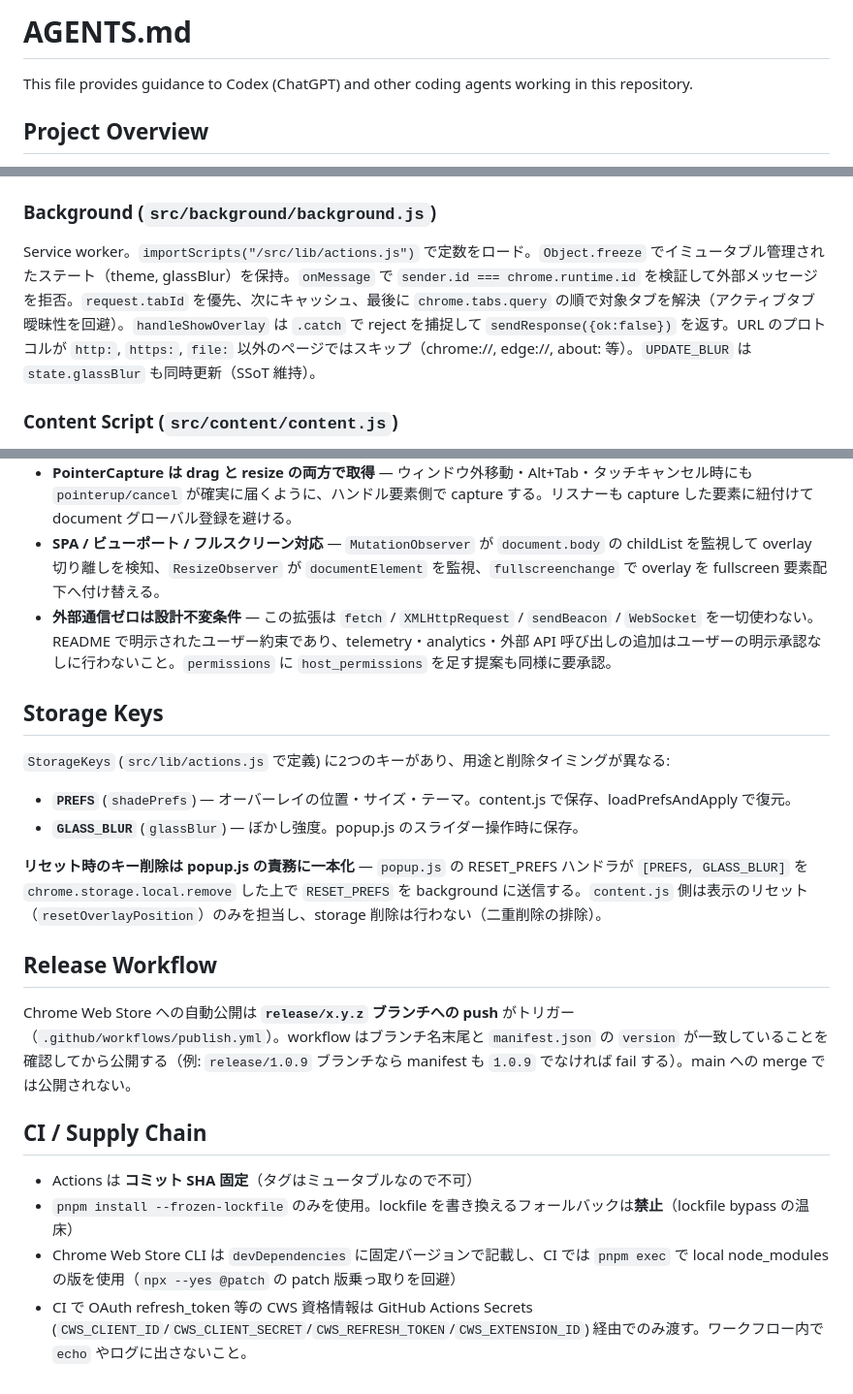
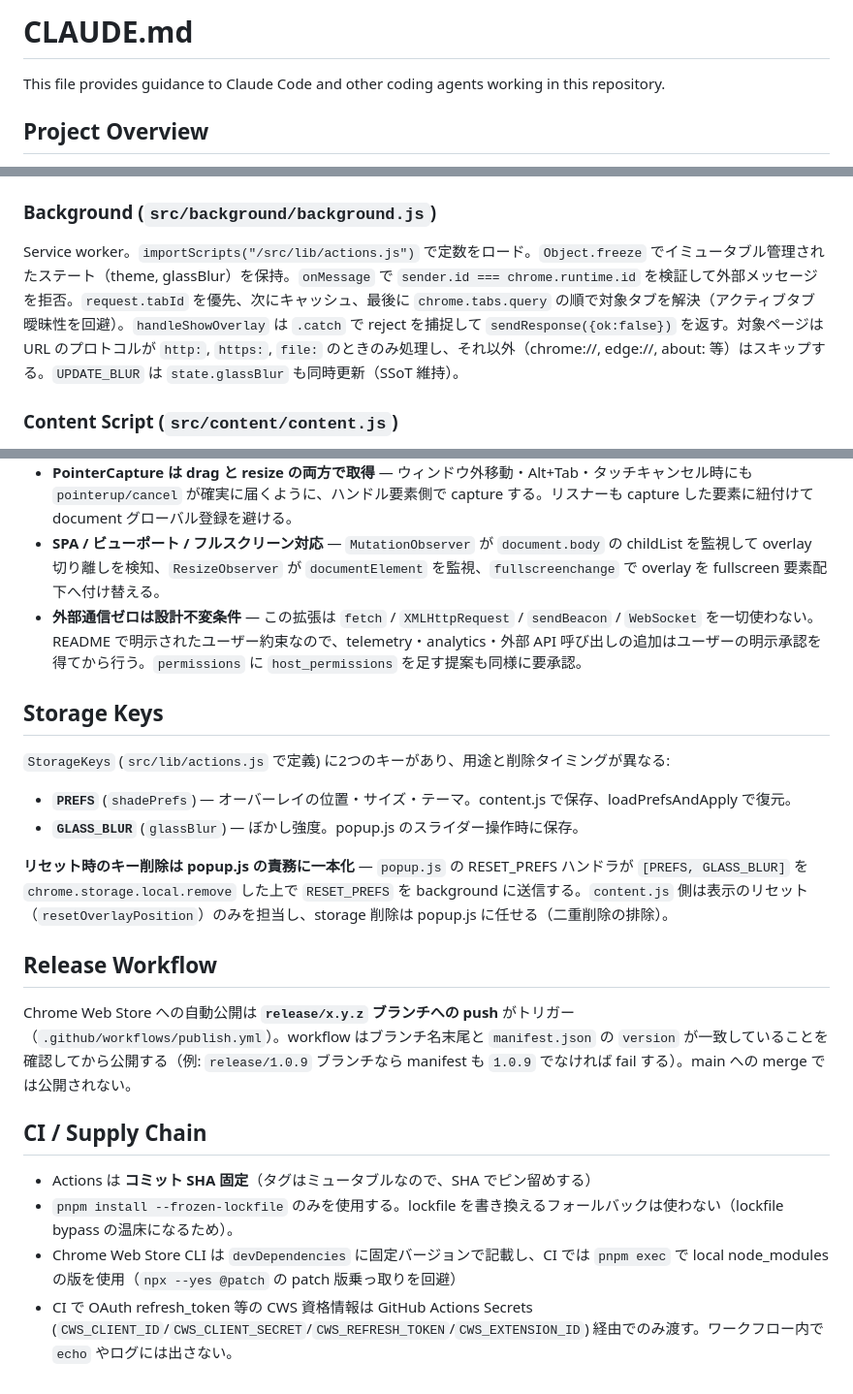
Before and after one commit to 1llum1n4t1s/ScreenGuard, a Markdown page: CLAUDE.md, 3 parts joined by grey strips. Shown at 97% size. Rendered like a GitHub page.

Commit message:
AGENTS.md を Claude Code 向けに最適化して CLAUDE.md へ移行
Co-Authored-By: Claude Fable 5 <noreply@anthropic.com>

```diff
--- a/CLAUDE.md
+++ b/CLAUDE.md
@@ -1,6 +1,6 @@
-# AGENTS.md
+# CLAUDE.md
 
-This file provides guidance to Codex (ChatGPT) and other coding agents working in this repository.
+This file provides guidance to Claude Code and other coding agents working in this repository.
 
 ## Project Overview
 
@@ -43,7 +43,7 @@ Popup (src/popup/popup.{html,js,css})
 テーマ選択 (Light/Dark/Glass)、Glass 選択時のみぼかし強度スライダー (`BlurConfig.MIN`〜`BlurConfig.MAX`) を表示。位置リセットボタンあり。`chrome.tabs.query` で自身で tabId を解決し、`SHOW_OVERLAY` に `{tabId, data: {theme, glassBlur}}` を載せて background へ送信後、ポップアップを閉じる。`UPDATE_BLUR` の sendMessage も 80ms デバウンスで連打を間引く。最後のテーマ・blur 値は `chrome.storage.local` から復元。popup.html の `<script src="../lib/actions.js">` は popup からの相対パスであることに注意。
 
 ### Background (`src/background/background.js`)
-Service worker。`importScripts("/src/lib/actions.js")` で定数をロード。`Object.freeze` でイミュータブル管理されたステート（theme, glassBlur）を保持。`onMessage` で `sender.id === chrome.runtime.id` を検証して外部メッセージを拒否。`request.tabId` を優先、次にキャッシュ、最後に `chrome.tabs.query` の順で対象タブを解決（アクティブタブ曖昧性を回避）。`handleShowOverlay` は `.catch` で reject を捕捉して `sendResponse({ok:false})` を返す。URL のプロトコルが `http:`, `https:`, `file:` 以外のページではスキップ（chrome://, edge://, about: 等）。`UPDATE_BLUR` は `state.glassBlur` も同時更新（SSoT 維持）。
+Service worker。`importScripts("/src/lib/actions.js")` で定数をロード。`Object.freeze` でイミュータブル管理されたステート（theme, glassBlur）を保持。`onMessage` で `sender.id === chrome.runtime.id` を検証して外部メッセージを拒否。`request.tabId` を優先、次にキャッシュ、最後に `chrome.tabs.query` の順で対象タブを解決（アクティブタブ曖昧性を回避）。`handleShowOverlay` は `.catch` で reject を捕捉して `sendResponse({ok:false})` を返す。対象ページは URL のプロトコルが `http:`, `https:`, `file:` のときのみ処理し、それ以外（chrome://, edge://, about: 等）はスキップする。`UPDATE_BLUR` は `state.glassBlur` も同時更新（SSoT 維持）。
 
 ### Content Script (`src/content/content.js`)
 IIFE でラップ。**Shadow DOM 構成**: `#screenShadeHost` (z-index: 2147483647, `all: initial` 等の inline !important 防御付き) を `document.body` 直下に配置し、`attachShadow({ mode: "closed" })` で closed shadow root を作成。shadow 内に `<style>`（`window.__screenShadeStyles` から流し込み）と `.overlay` を置く。ページ CSS は shadow 境界で遮断されるため `.overlay` 以下のスタイルに `!important` は不要。ページ JS は host から `.shadowRoot` アクセス不可。閉じるボタン（`<button class="close">` + `aria-label`）、8方向リサイズハンドル（`.handle-{n,ne,e,...}`）、ドラッグ移動を Pointer Events API (`setPointerCapture`) で実装。**drag と resize の両方で PointerCapture を取得** してウィンドウ外移動時のリスナーリークを防ぐ。`ResizeObserver` でビューポート変化時に `ensureVisible` を再適用、`MutationObserver` で SPA による host 除去を検知して参照をリセット。`fullscreenchange` でフルスクリーン要素配下へ host を付け替え。テーマは `sanitizeTheme` で allowlist 検証してから `.overlay[data-theme]` で切替。位置・サイズは resize/move 終了時に `chrome.storage.local` へ保存し、次回作成時に復元。テーマはポップアップ選択を常に優先（storage からは復元しない）。
@@ -85,7 +85,7 @@ CSS 文字列を `window.__screenShadeStyles` に置くだけの JS モジュー
 - **位置操作ヘルパー** — `applyPosition()` でオーバーレイの top/left/width/height を一括設定、`centerPosition(w, h)` で中央配置座標を計算。リセットや ensureVisible から共通利用される。
 - **PointerCapture は drag と resize の両方で取得** — ウィンドウ外移動・Alt+Tab・タッチキャンセル時にも `pointerup/cancel` が確実に届くように、ハンドル要素側で capture する。リスナーも capture した要素に紐付けて document グローバル登録を避ける。
 - **SPA / ビューポート / フルスクリーン対応** — `MutationObserver` が `document.body` の childList を監視して overlay 切り離しを検知、`ResizeObserver` が `documentElement` を監視、`fullscreenchange` で overlay を fullscreen 要素配下へ付け替える。
-- **外部通信ゼロは設計不変条件** — この拡張は `fetch` / `XMLHttpRequest` / `sendBeacon` / `WebSocket` を一切使わない。README で明示されたユーザー約束であり、telemetry・analytics・外部 API 呼び出しの追加はユーザーの明示承認なしに行わないこと。`permissions` に `host_permissions` を足す提案も同様に要承認。
+- **外部通信ゼロは設計不変条件** — この拡張は `fetch` / `XMLHttpRequest` / `sendBeacon` / `WebSocket` を一切使わない。README で明示されたユーザー約束なので、telemetry・analytics・外部 API 呼び出しの追加はユーザーの明示承認を得てから行う。`permissions` に `host_permissions` を足す提案も同様に要承認。
 
 ## Storage Keys
 
@@ -93,7 +93,7 @@ CSS 文字列を `window.__screenShadeStyles` に置くだけの JS モジュー
 - **`PREFS`** (`shadePrefs`) — オーバーレイの位置・サイズ・テーマ。content.js で保存、loadPrefsAndApply で復元。
 - **`GLASS_BLUR`** (`glassBlur`) — ぼかし強度。popup.js のスライダー操作時に保存。
 
-**リセット時のキー削除は popup.js の責務に一本化** — `popup.js` の RESET_PREFS ハンドラが `[PREFS, GLASS_BLUR]` を `chrome.storage.local.remove` した上で `RESET_PREFS` を background に送信する。`content.js` 側は表示のリセット（`resetOverlayPosition`）のみを担当し、storage 削除は行わない（二重削除の排除）。
+**リセット時のキー削除は popup.js の責務に一本化** — `popup.js` の RESET_PREFS ハンドラが `[PREFS, GLASS_BLUR]` を `chrome.storage.local.remove` した上で `RESET_PREFS` を background に送信する。`content.js` 側は表示のリセット（`resetOverlayPosition`）のみを担当し、storage 削除は popup.js に任せる（二重削除の排除）。
 
 ## Release Workflow
 
@@ -101,7 +101,7 @@ Chrome Web Store への自動公開は **`release/x.y.z` ブランチへの push
 
 ## CI / Supply Chain
 
-- Actions は **コミット SHA 固定**（タグはミュータブルなので不可）
-- `pnpm install --frozen-lockfile` のみを使用。lockfile を書き換えるフォールバックは**禁止**（lockfile bypass の温床）
+- Actions は **コミット SHA 固定**（タグはミュータブルなので、SHA でピン留めする）
+- `pnpm install --frozen-lockfile` のみを使用する。lockfile を書き換えるフォールバックは使わない（lockfile bypass の温床になるため）。
 - Chrome Web Store CLI は `devDependencies` に固定バージョンで記載し、CI では `pnpm exec` で local node_modules の版を使用（`npx --yes @patch` の patch 版乗っ取りを回避）
-- CI で OAuth refresh_token 等の CWS 資格情報は GitHub Actions Secrets (`CWS_CLIENT_ID`/`CWS_CLIENT_SECRET`/`CWS_REFRESH_TOKEN`/`CWS_EXTENSION_ID`) 経由でのみ渡す。ワークフロー内で `echo` やログに出さないこと。
+- CI で OAuth refresh_token 等の CWS 資格情報は GitHub Actions Secrets (`CWS_CLIENT_ID`/`CWS_CLIENT_SECRET`/`CWS_REFRESH_TOKEN`/`CWS_EXTENSION_ID`) 経由でのみ渡す。ワークフロー内で `echo` やログには出さない。
```
